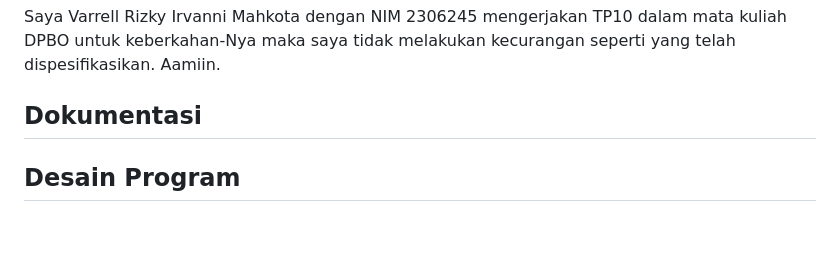
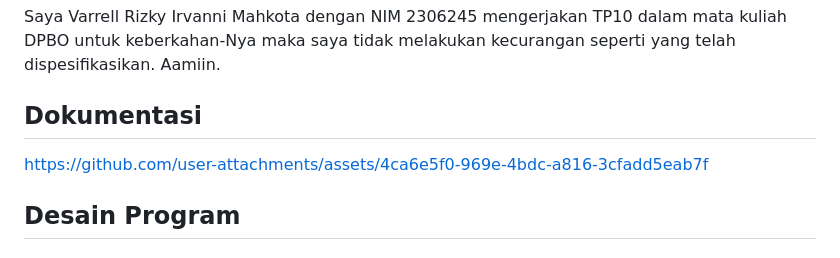
Before and after one commit to VarrellRIM/TP10DPBO2025C1, a Markdown page: README.md, the part around the change. Drawn GitHub-style; blank space fills up the shorter version.

```diff
--- a/README.md
+++ b/README.md
@@ -4,6 +4,8 @@
 Saya Varrell Rizky Irvanni Mahkota dengan NIM 2306245 mengerjakan TP10 dalam mata kuliah DPBO untuk keberkahan-Nya maka saya tidak melakukan kecurangan seperti yang telah dispesifikasikan. Aamiin.
 
 ## Dokumentasi
+https://github.com/user-attachments/assets/4ca6e5f0-969e-4bdc-a816-3cfadd5eab7f
+
 
 
 ## Desain Program
```
